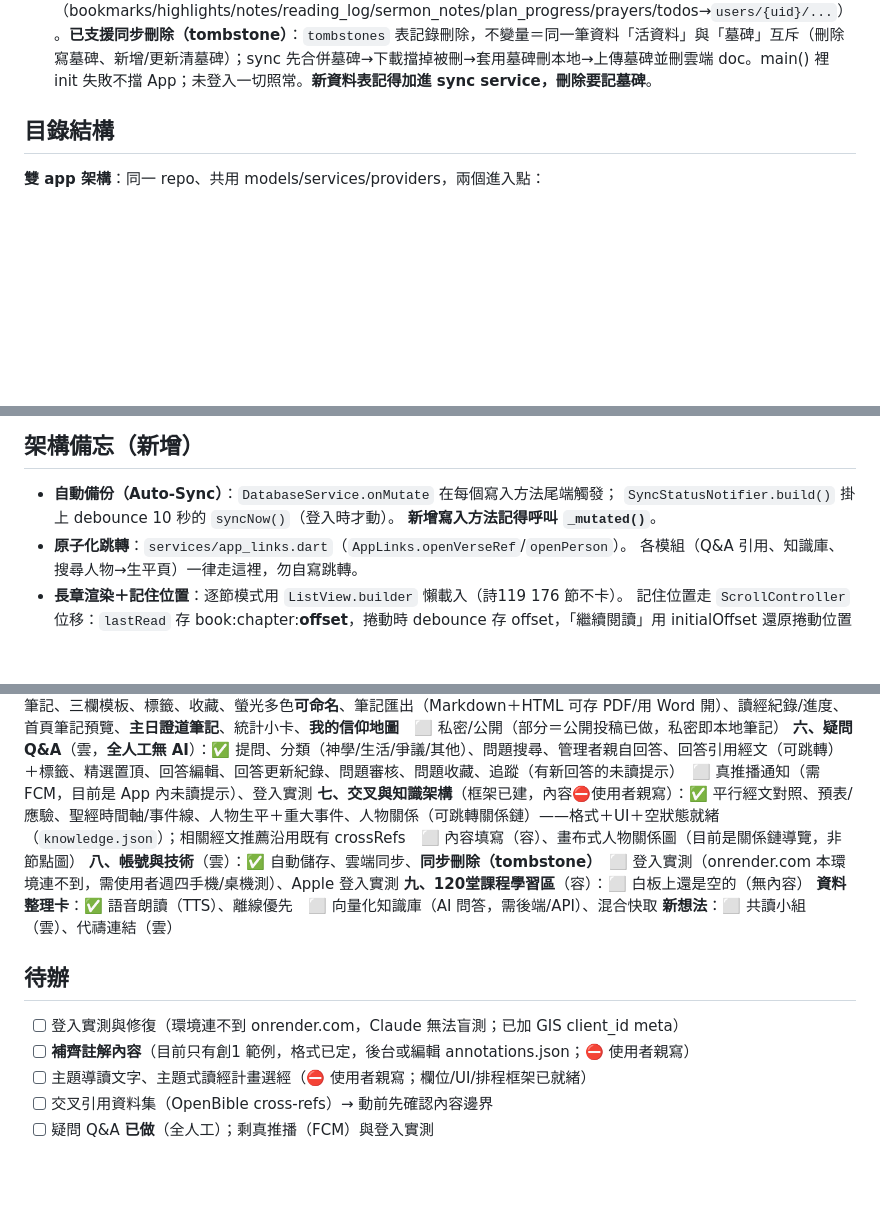
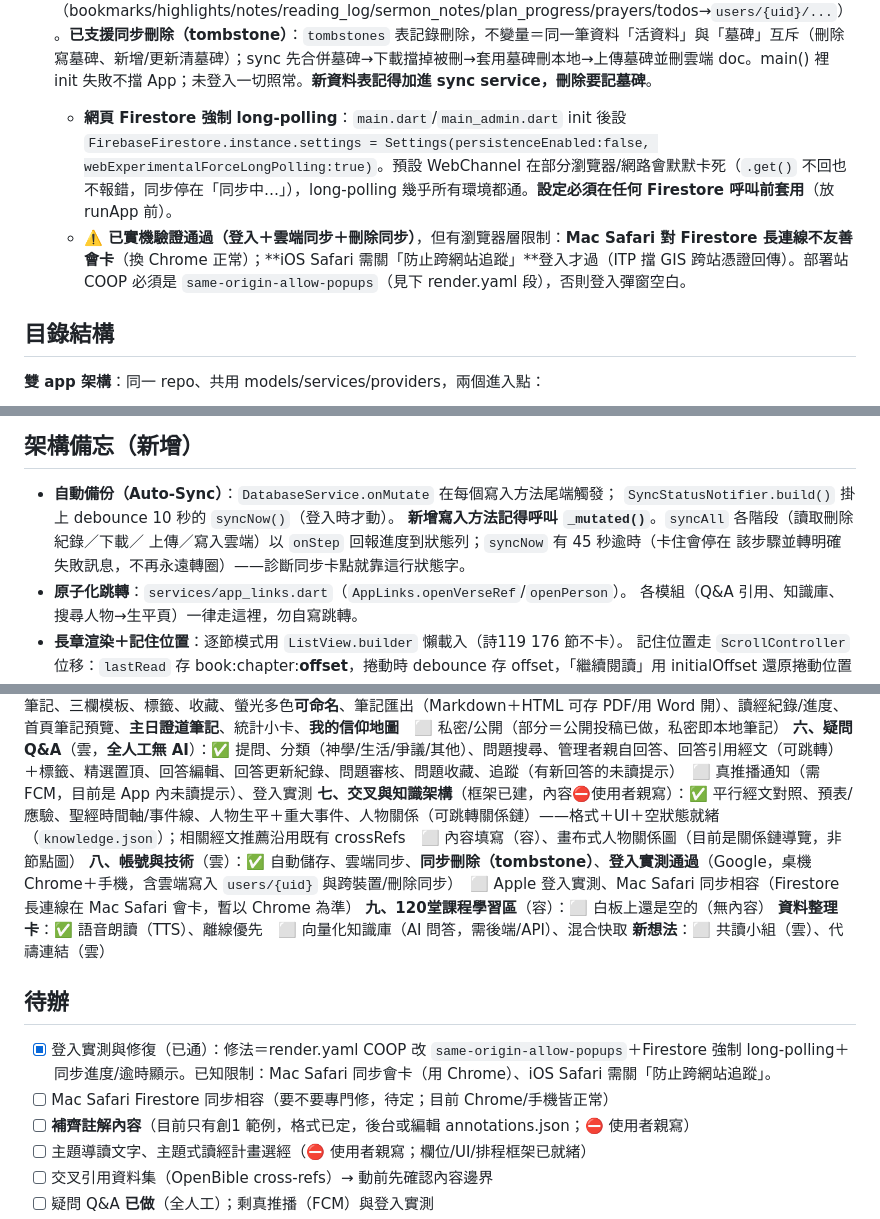
Before and after one commit to zhen-space/bible_app, a Markdown page: CLAUDE.md, 3 parts joined by grey strips. Drawn GitHub-style; blank space fills up the shorter version.

Commit message:
更新傳承文件：登入/同步實測通過與已知限制
記錄本輪解決：render.yaml COOP=same-origin-allow-popups、Firestore 強制
long-polling、同步進度顯示＋45 秒逾時。並記已知瀏覽器限制（Mac Safari
Firestore 長連線會卡→用 Chrome；iOS Safari 需關防止跨網站追蹤）。
白板第八項登入實測打勾。

Co-Authored-By: Claude Opus 4.8 <noreply@anthropic.com>
Claude-Session: https://claude.ai/code/session_01SkXxR652YX1KA9j7FuMJXU

```diff
--- a/CLAUDE.md
+++ b/CLAUDE.md
@@ -24,6 +24,8 @@ Flutter 聖經 App，**和合本神版**（繁體）離線讀經。功能：引
 - 經文來源：`assets/bible/cuv.json`（約 3.3MB，66 卷 31,104 節），啟動時載入記憶體，搜尋直接掃記憶體
 - 設定持久化：shared_preferences（主題、字級、閱讀位置含節、螢光筆命名、禱告位置）
 - Firebase：**已接（Web 先行）**。專案 `bible-app-c0eac`；`lib/firebase_options.dart` 只有 web 設定（iOS/Android 之後在 Mac 跑 `flutterfire configure` 覆蓋該檔）。Google 登入（popup）＋ Firestore 雲端備份：`services/sync_service.dart` 多表雙向 LWW 合併（bookmarks/highlights/notes/reading_log/sermon_notes/plan_progress/prayers/todos→`users/{uid}/...`）。**已支援同步刪除（tombstone）**：`tombstones` 表記錄刪除，不變量＝同一筆資料「活資料」與「墓碑」互斥（刪除寫墓碑、新增/更新清墓碑）；sync 先合併墓碑→下載擋掉被刪→套用墓碑刪本地→上傳墓碑並刪雲端 doc。main() 裡 init 失敗不擋 App；未登入一切照常。**新資料表記得加進 sync service，刪除要記墓碑**。
+  - **網頁 Firestore 強制 long-polling**：`main.dart`/`main_admin.dart` init 後設 `FirebaseFirestore.instance.settings = Settings(persistenceEnabled:false, webExperimentalForceLongPolling:true)`。預設 WebChannel 在部分瀏覽器/網路會默默卡死（`.get()` 不回也不報錯，同步停在「同步中…」），long-polling 幾乎所有環境都通。**設定必須在任何 Firestore 呼叫前套用**（放 runApp 前）。
+  - **⚠️ 已實機驗證通過（登入＋雲端同步＋刪除同步）**，但有瀏覽器層限制：**Mac Safari 對 Firestore 長連線不友善會卡**（換 Chrome 正常）；**iOS Safari 需關「防止跨網站追蹤」**登入才過（ITP 擋 GIS 跨站憑證回傳）。部署站 COOP 必須是 `same-origin-allow-popups`（見下 render.yaml 段），否則登入彈窗空白。
 
 ## 目錄結構
 
@@ -133,7 +135,9 @@ assets/annotations/annotations.json  註解內容（見「註解內容模組」
 
 - **自動備份（Auto-Sync）**：`DatabaseService.onMutate` 在每個寫入方法尾端觸發；
   `SyncStatusNotifier.build()` 掛上 debounce 10 秒的 `syncNow()`（登入時才動）。
-  **新增寫入方法記得呼叫 `_mutated()`**。
+  **新增寫入方法記得呼叫 `_mutated()`**。`syncAll` 各階段（讀取刪除紀錄／下載／
+  上傳／寫入雲端）以 `onStep` 回報進度到狀態列；`syncNow` 有 45 秒逾時（卡住會停在
+  該步驟並轉明確失敗訊息，不再永遠轉圈）——診斷同步卡點就靠這行狀態字。
 - **原子化跳轉**：`services/app_links.dart`（`AppLinks.openVerseRef`/`openPerson`）。
   各模組（Q&A 引用、知識庫、搜尋人物→生平頁）一律走這裡，勿自寫跳轉。
 - **長章渲染＋記住位置**：逐節模式用 `ListView.builder` 懶載入（詩119 176 節不卡）。
@@ -195,14 +199,15 @@ flutter test
 **五、個人信仰整理**：✅ 經文筆記、三欄模板、標籤、收藏、螢光多色**可命名**、筆記匯出（Markdown＋HTML 可存 PDF/用 Word 開）、讀經紀錄/進度、首頁筆記預覽、**主日證道筆記**、統計小卡、**我的信仰地圖**　⬜ 私密/公開（部分＝公開投稿已做，私密即本地筆記）
 **六、疑問 Q&A**（雲，**全人工無 AI**）：✅ 提問、分類（神學/生活/爭議/其他）、問題搜尋、管理者親自回答、回答引用經文（可跳轉）＋標籤、精選置頂、回答編輯、回答更新紀錄、問題審核、問題收藏、追蹤（有新回答的未讀提示）　⬜ 真推播通知（需 FCM，目前是 App 內未讀提示）、登入實測
 **七、交叉與知識架構**（框架已建，內容⛔使用者親寫）：✅ 平行經文對照、預表/應驗、聖經時間軸/事件線、人物生平＋重大事件、人物關係（可跳轉關係鏈）——格式＋UI＋空狀態就緒（`knowledge.json`）；相關經文推薦沿用既有 crossRefs　⬜ 內容填寫（容）、畫布式人物關係圖（目前是關係鏈導覽，非節點圖）
-**八、帳號與技術**（雲）：✅ 自動儲存、雲端同步、**同步刪除（tombstone）**　⬜ 登入實測（onrender.com 本環境連不到，需使用者週四手機/桌機測）、Apple 登入實測
+**八、帳號與技術**（雲）：✅ 自動儲存、雲端同步、**同步刪除（tombstone）**、**登入實測通過**（Google，桌機 Chrome＋手機，含雲端寫入 `users/{uid}` 與跨裝置/刪除同步）　⬜ Apple 登入實測、Mac Safari 同步相容（Firestore 長連線在 Mac Safari 會卡，暫以 Chrome 為準）
 **九、120堂課程學習區**（容）：⬜ 白板上還是空的（無內容）
 **資料整理卡**：✅ 語音朗讀（TTS）、離線優先　⬜ 向量化知識庫（AI 問答，需後端/API）、混合快取
 **新想法**：⬜ 共讀小組（雲）、代禱連結（雲）
 
 ## 待辦
 
-- [ ] 登入實測與修復（環境連不到 onrender.com，Claude 無法盲測；已加 GIS client_id meta）
+- [x] 登入實測與修復（已通）：修法＝render.yaml COOP 改 `same-origin-allow-popups`＋Firestore 強制 long-polling＋同步進度/逾時顯示。已知限制：Mac Safari 同步會卡（用 Chrome）、iOS Safari 需關「防止跨網站追蹤」。
+- [ ] Mac Safari Firestore 同步相容（要不要專門修，待定；目前 Chrome/手機皆正常）
 - [ ] **補齊註解內容**（目前只有創1 範例，格式已定，後台或編輯 annotations.json；⛔ 使用者親寫）
 - [ ] 主題導讀文字、主題式讀經計畫選經（⛔ 使用者親寫；欄位/UI/排程框架已就緒）
 - [ ] 交叉引用資料集（OpenBible cross-refs）→ 動前先確認內容邊界
```
